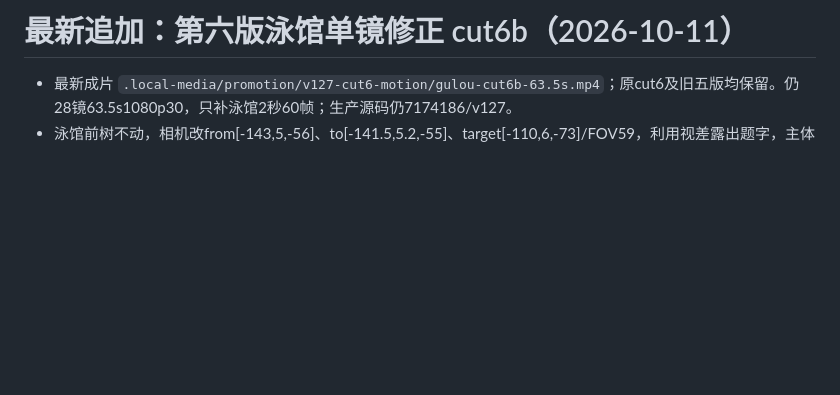
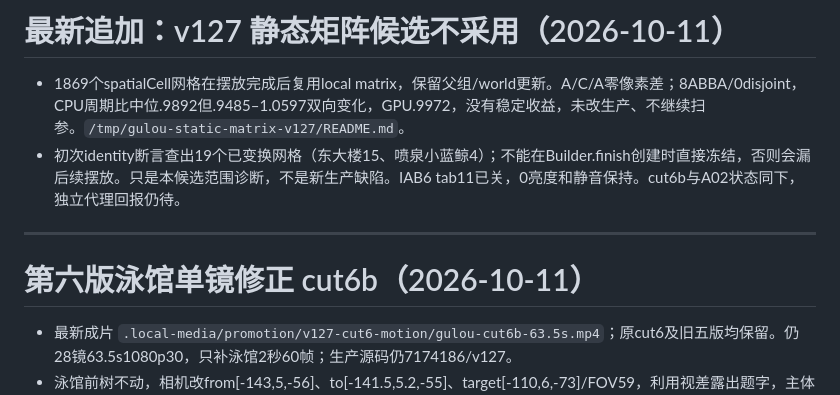
Before and after one commit to wang-jiahao/gulou, a Markdown page: docs/next-local-iteration.md, the part around the change. Drawn GitHub-style; blank space fills up the shorter version.

Commit message:
docs: record static matrix candidate without stable performance gain

```diff
--- a/docs/next-local-iteration.md
+++ b/docs/next-local-iteration.md
@@ -1,4 +1,11 @@
-# 最新追加：第六版泳馆单镜修正 cut6b（2026-10-11）
+# 最新追加：v127 静态矩阵候选不采用（2026-10-11）
+
+- 1869个spatialCell网格在摆放完成后复用local matrix，保留父组/world更新。A/C/A零像素差；8ABBA/0disjoint，CPU周期比中位.9892但.9485–1.0597双向变化，GPU.9972，没有稳定收益，未改生产、不继续扫参。`/tmp/gulou-static-matrix-v127/README.md`。
+- 初次identity断言查出19个已变换网格（东大楼15、喷泉小蓝鲸4）；不能在Builder.finish创建时直接冻结，否则会漏后续摆放。只是本候选范围诊断，不是新生产缺陷。IAB6 tab11已关，0亮度和静音保持。cut6b与A02状态同下，独立代理回报仍待。
+
+---
+
+# 第六版泳馆单镜修正 cut6b（2026-10-11）
 
 - 最新成片 `.local-media/promotion/v127-cut6-motion/gulou-cut6b-63.5s.mp4`；原cut6及旧五版均保留。仍28镜63.5s1080p30，只补泳馆2秒60帧；生产源码仍7174186/v127。
 - 泳馆前树不动，相机改from[-143,5,-56]、to[-141.5,5.2,-55]、target[-110,6,-73]/FOV59，利用视差露出题字，主体仍为正立面。candidate1/2仍遮字未采用；candidate3原生首末与36/37、44/45最大变化已看，编码0/30/59全景和全部60题字裁片已看，末字不再藏在冠后。
```
Also changed, not shown: docs/progress.md (+6 -0 lines).
